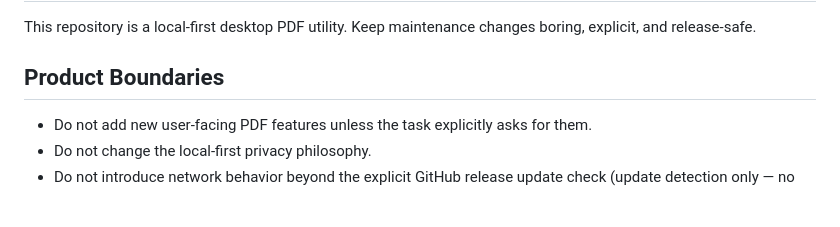
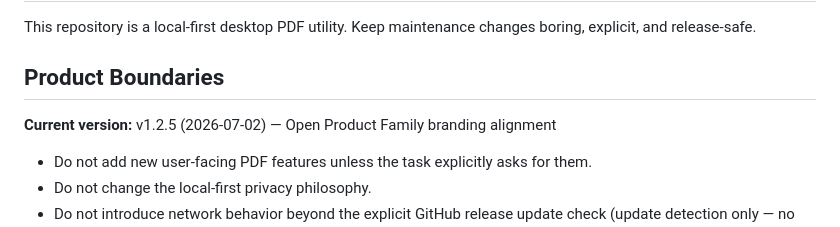
Before and after one commit to sparshsam/openreader, a Markdown page: AGENTS.md, the part around the change. Rendered like a GitHub page; blank space fills up the shorter version.

```diff
--- a/AGENTS.md
+++ b/AGENTS.md
@@ -3,6 +3,8 @@
 This repository is a local-first desktop PDF utility. Keep maintenance changes boring, explicit, and release-safe.
 
 ## Product Boundaries
+
+**Current version:** v1.2.5 (2026-07-02) — Open Product Family branding alignment
 
 - Do not add new user-facing PDF features unless the task explicitly asks for them.
 - Do not change the local-first privacy philosophy.
```
Also changed, not shown: CLAUDE.md (+20 -1 lines).
